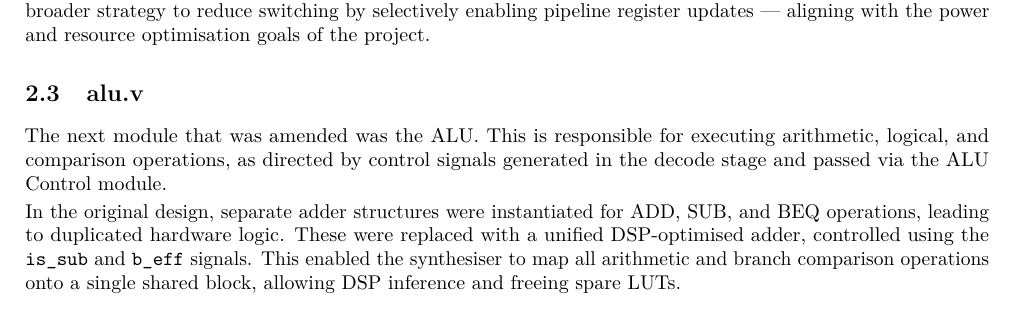
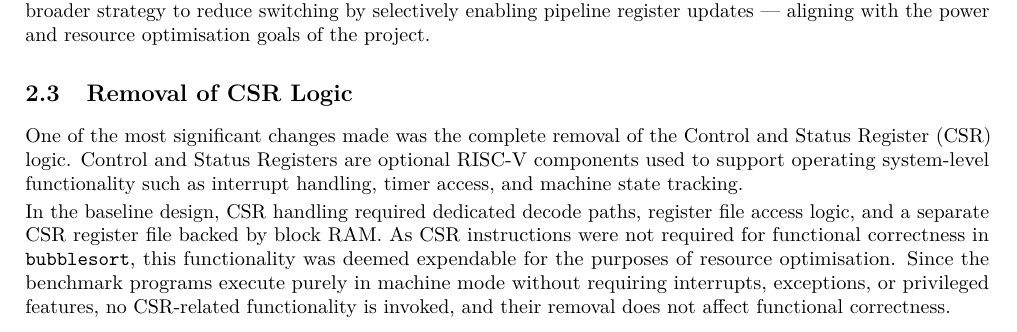
Before and after one commit to willhewes/Risc_V_Processor-IIA, a LaTeX document (wh365-interim-report-2.tex): part of page 2 of 4, cut so that both start at the same text. Compiled offline with pdfLaTeX.

Commit message:
Replace ALU.v with Removal of CSR Logic paragraph

```diff
--- a/wh365-interim-report-2.tex
+++ b/wh365-interim-report-2.tex
@@ -179,19 +179,21 @@ this is part of a broader strategy to reduce switching
 by selectively enabling pipeline register updates —
 aligning with the power and resource optimisation goals of the project.
 
-\subsection{alu.v}
-\label{sec:alu.v}
+\subsection{Removal of CSR Logic}
+\label{sec:CSR}
 
-The next module that was amended was the ALU.
-This is responsible for executing arithmetic, logical,
-and comparison operations, as directed by control signals
-generated in the decode stage and passed via the ALU Control module.
+One of the most significant changes made was the complete removal of the
+Control and Status Register (CSR) logic.
+Control and Status Registers are optional RISC-V components used to
+support operating system-level functionality such as
+interrupt handling, timer access, and machine state tracking.
 
-In the original design, separate adder structures were instantiated for
-ADD, SUB, and BEQ operations, leading to duplicated hardware logic.
-These were replaced with a unified DSP-optimised adder, controlled using the
-\texttt{is\_sub} and \texttt{b\_eff} signals.
-This enabled the synthesiser to map all arithmetic and
-branch comparison operations onto a single shared block,
-allowing DSP inference and freeing spare LUTs.
+In the baseline design, CSR handling required dedicated decode paths,
+register file access logic, and a separate CSR register file backed by block RAM.
+As CSR instructions were not required for functional correctness in \texttt{bubblesort},
+this functionality was deemed expendable for the purposes of resource optimisation.
+Since the benchmark programs execute purely in machine mode without
+requiring interrupts, exceptions, or privileged features,
+no CSR-related functionality is invoked,
+and their removal does not affect functional correctness.
 
```
Also changed, not shown: wh365-interim-report-2.tex (54 more changed lines).
